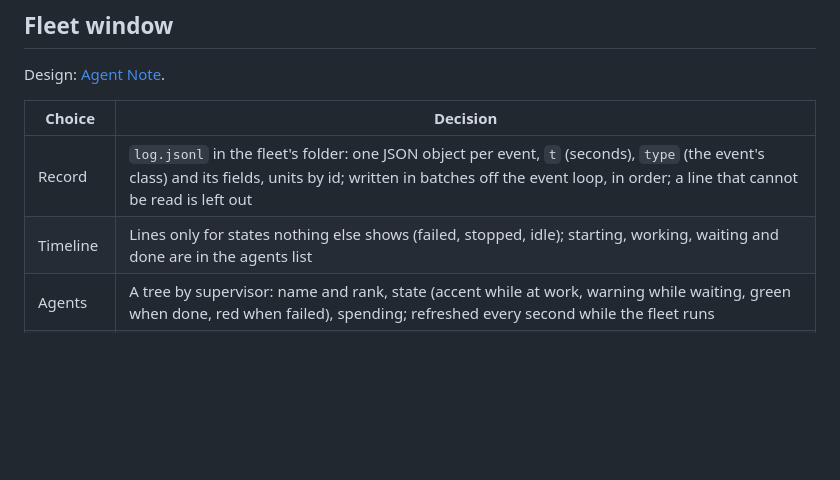
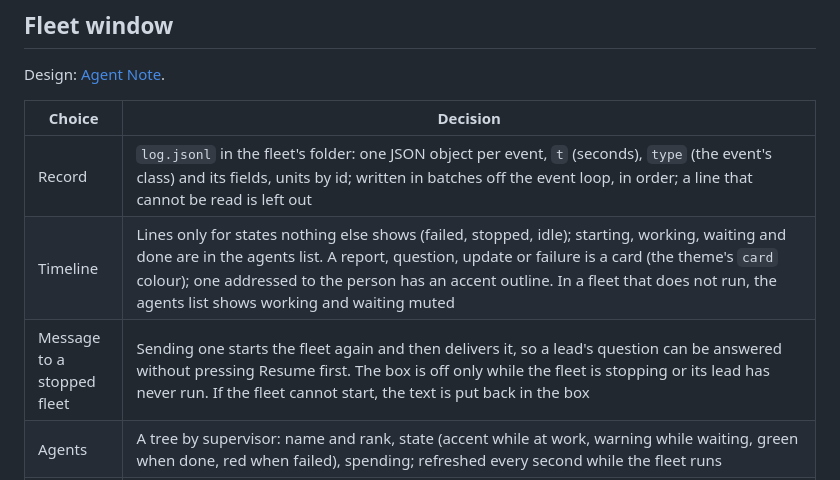
Before and after one commit to K5031/KFM, a Markdown page: .agents/decisions.md, the part around the change. GitHub-like rendering; blank space fills up the shorter version.

```diff
--- a/.agents/decisions.md
+++ b/.agents/decisions.md
@@ -27,7 +27,8 @@ Design: [Agent Note](notes/implemented/2026-11-12-fleet-window.md).
 | Choice | Decision |
 |---|---|
 | Record | `log.jsonl` in the fleet's folder: one JSON object per event, `t` (seconds), `type` (the event's class) and its fields, units by id; written in batches off the event loop, in order; a line that cannot be read is left out |
-| Timeline | Lines only for states nothing else shows (failed, stopped, idle); starting, working, waiting and done are in the agents list |
+| Timeline | Lines only for states nothing else shows (failed, stopped, idle); starting, working, waiting and done are in the agents list. A report, question, update or failure is a card (the theme's `card` colour); one addressed to the person has an accent outline. In a fleet that does not run, the agents list shows working and waiting muted |
+| Message to a stopped fleet | Sending one starts the fleet again and then delivers it, so a lead's question can be answered without pressing Resume first. The box is off only while the fleet is stopping or its lead has never run. If the fleet cannot start, the text is put back in the box |
 | Agents | A tree by supervisor: name and rank, state (accent while at work, warning while waiting, green when done, red when failed), spending; refreshed every second while the fleet runs |
 | Status | running, stopping (until its processes have ended), stopped, or finished (the lead has reported and nothing is at work) with what was spent of the limit |
 | New fleet screen | The logo, a heading that names the project ("New fleet in Acme"), the fleet's name ("Fleet name", where the project's screen says "Project name": the two screens look alike and a project's name was taken for the fleet's), one box for what it does (Kayden's `MessageBox`: Enter starts, Shift+Enter a new line) and along its lower edge Task or Duty (Duty by default: a fleet in a project holds a role), the folder, the limit ("Up to $", 10 unless the settings say otherwise) and the start button; a few words under it say what the chosen kind means. With nothing in the box the fleet is made with no agents, for the person to build (the placeholder says so: "What it does, to have a lead build it"). It is reached with Add fleet on the chart, also in a project with no fleet: a new project opens on its chart, so the person sees the project before being asked for a fleet. No text explains the product |
```
Also changed, not shown: docs/README.md (+1 -1 lines), docs/images/fleet-light.png, 2 other files.
